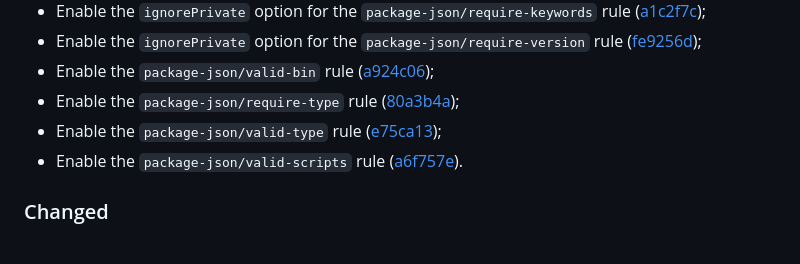
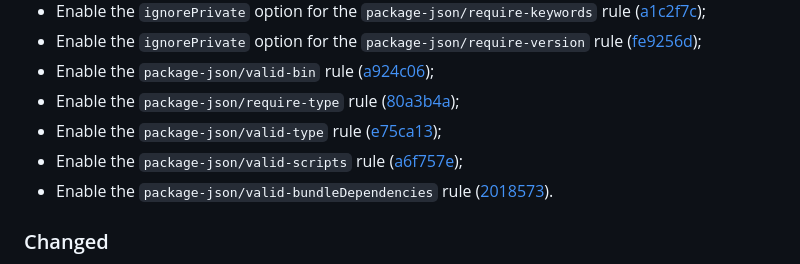
Before and after one commit to vanyauhalin/eslint-config, a Markdown page: CHANGELOG.md, the part around one of its changes. Drawn GitHub-style.

Commit message:
update changelog

```diff
--- a/CHANGELOG.md
+++ b/CHANGELOG.md
@@ -19,7 +19,8 @@ This document records all notable changes to the project, following the [Keep a
 - Enable the `package-json/valid-bin` rule ([a924c06]);
 - Enable the `package-json/require-type` rule ([80a3b4a]);
 - Enable the `package-json/valid-type` rule ([e75ca13]);
-- Enable the `package-json/valid-scripts` rule ([a6f757e]).
+- Enable the `package-json/valid-scripts` rule ([a6f757e]);
+- Enable the `package-json/valid-bundleDependencies` rule ([2018573]).
 
 ### Changed
 
```
Also changed, not shown: other parts of CHANGELOG.md (+1 -0 lines).
